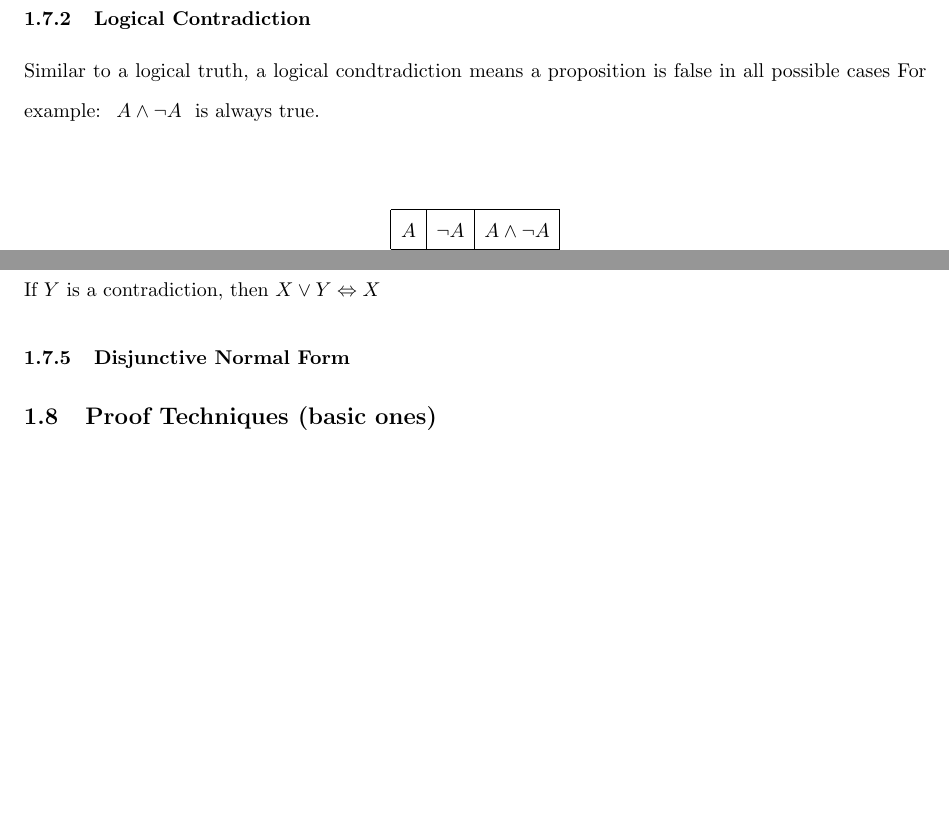
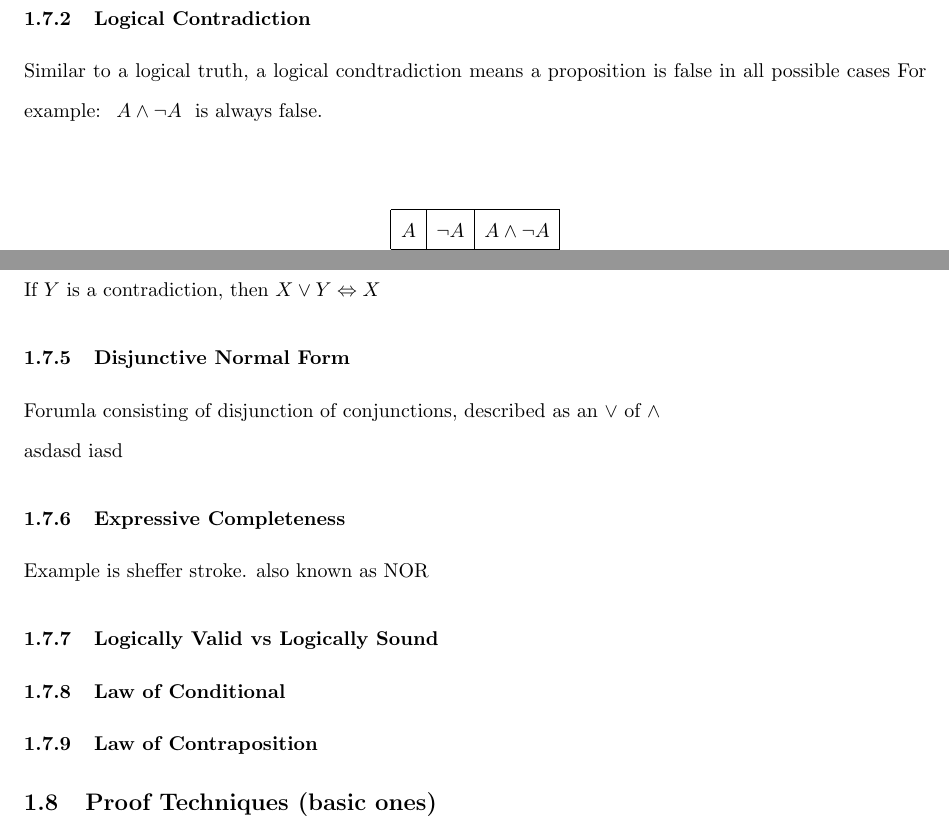
Before and after one commit to ko28/notes, a LaTeX document (math/math341/notes.tex): two parts of page 5 of 7, joined at a grey line, cut so that both start at the same text, the shorter picture padded with empty space. Compiled offline with pdfLaTeX.

Commit message:
working on notes day1

```diff
--- a/math/math341/notes.tex
+++ b/math/math341/notes.tex
@@ -235,7 +235,7 @@ For example: \ $A \lor \lnot A$ \ is always true.
 
 \subsubsection{Logical Contradiction}
 Similar to a logical truth, a logical condtradiction means a proposition is false in all possible cases
-For example: \ $A \land \lnot A$ \ is always true.
+For example: \ $A \land \lnot A$ \ is always false.
 \begin{center}
 	\begin{displaymath}
 		\begin{array}{|c|c|c|}
@@ -256,10 +256,18 @@ If $Y$ is a logical truth, then $X \land Y \Leftrightarrow X$
 If $Y$ is a contradiction, then $X \lor Y \Leftrightarrow X$
 
 \subsubsection{Disjunctive Normal Form}
+Forumla consisting of disjunction of conjunctions, described as an $\lor$ of $\land$\\
+asdasd
+iasd
+\subsubsection{Expressive Completeness}
+Example is sheffer stroke.
+also known as NOR
 
+\subsubsection{Logically Valid vs Logically Sound}
 
+\subsubsection{Law of Conditional}
 
-
+\subsubsection{Law of Contraposition}
 
 \subsection{Proof Techniques (basic ones)}
 
```
Also changed, not shown: math/math341/notes.pdf, math/math341/notes.tex (6 more changed lines), 4 other files.
